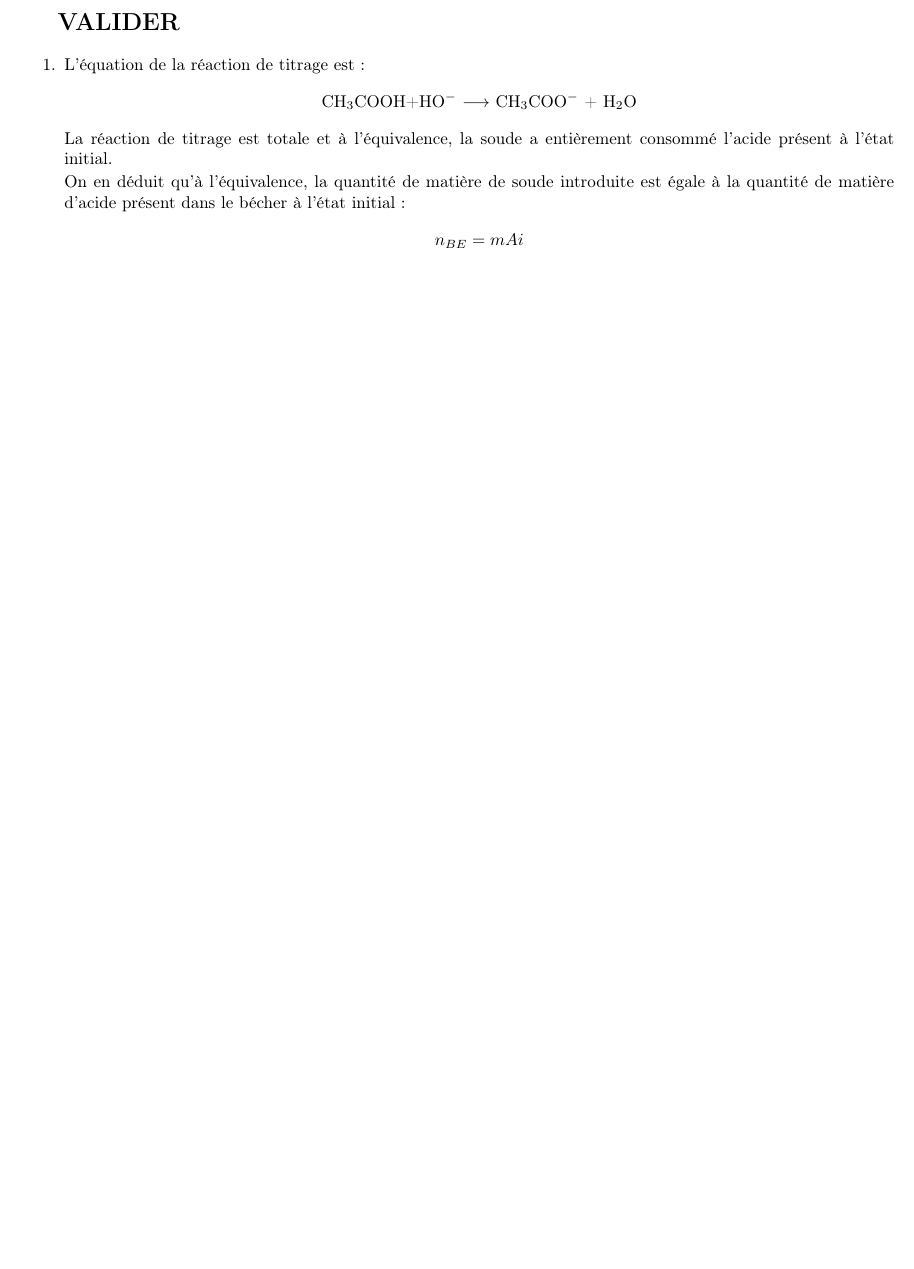
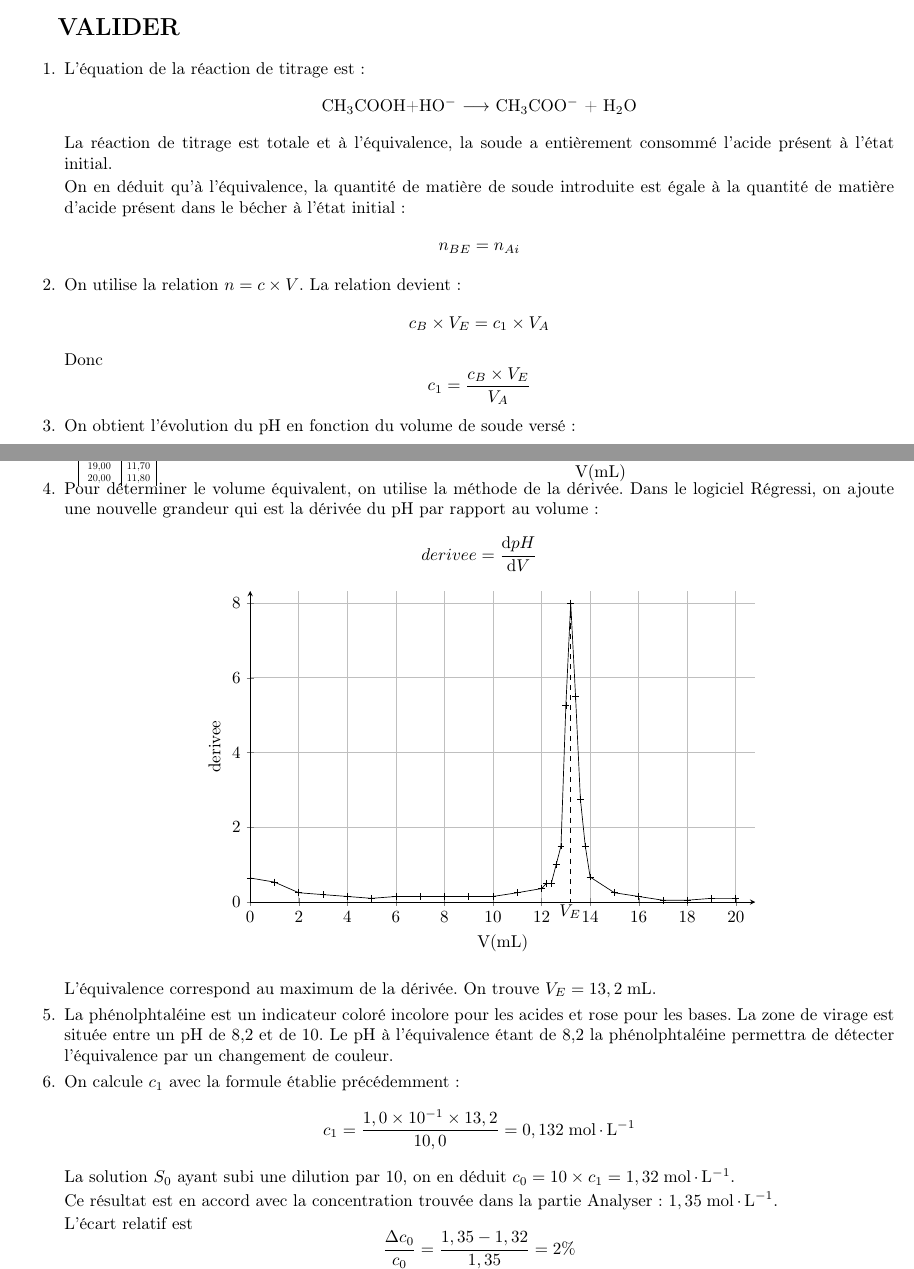
Before and after one commit to fizici1/TS-TP14-Correction, a LaTeX document (main.tex): part of page 2 of 2 before the commit and two parts of pages 1 and 2 of 2 after it, the two joined at a grey line, cut so that both start at the same text, the shorter picture padded with empty space. Compiled offline with pdfLaTeX.

Commit message:
Updates from Overleaf

```diff
--- a/main.tex
+++ b/main.tex
@@ -81,10 +81,33 @@ On réalise un premier dosage pour déterminer l'intervalle dans lequel se trouv
 
 Dans cette zone, on observe un changement de couleur dû à la présence de la phénolphtaléine.
 
-\def\imagetop#1{\vtop{\null\hbox{#1}}}
+
+\section{VALIDER}
+\begin{enumerate}
+    \item L'équation de la réaction de titrage est :
+    \begin{center}
+        \chemfig{CH_3COOH}+\chemfig{HO^{-}} $\longrightarrow$ \chemfig{CH_3COO^{-}} + \chemfig{H_2O}
+    \end{center}
+    La réaction de titrage est totale et à l'équivalence, la soude a entièrement consommé l'acide présent à l'état initial.
+
+    On en déduit qu'à l'équivalence, la quantité de matière de soude introduite est égale à la quantité de matière d'acide présent dans le bécher à l'état initial:
+    \[
+        n_{BE}=n_{Ai}
+    \]
+    \item On utilise la relation $n=c\times V$. La relation devient:
+    \[
+        c_B\times V_E=c_1\times V_A
+    \]
+    Donc
+    \[
+        c_1=\frac{c_B\times V_E}{V_A}
+    \]
+    \item On obtient l'évolution du pH en fonction du volume de soude versé:
+
+    \def\imagetop#1{\vtop{\null\hbox{#1}}}
 \begin{tabular}{p{4cm} p{10cm}}
 
-\imagetop{\scalebox{0.8 }{
+\imagetop{\scalebox{0.6 }{
 \begin{tabular}{|c|c|}
  V(mL) & pH\\ \hline
  0,000 & 2,800\\
@@ -134,18 +157,39 @@ Dans cette zone, on observe un changement de couleur dû à la présence de la p
 \end{tikzpicture}}
 \\
 \end{tabular}
-\section{VALIDER}
-\begin{enumerate}
-    \item L'équation de la réaction de titrage est :
-    \begin{center}
-        \chemfig{CH_3COOH}+\chemfig{HO^{-}} $\longrightarrow$ \chemfig{CH_3COO^{-}} + \chemfig{H_2O}
-    \end{center}
-    La réaction de titrage est totale et à l'équivalence, la soude a entièrement consommé l'acide présent à l'état initial.
+\item Pour déterminer le volume équivalent, on utilise la méthode de la dérivée. Dans le logiciel Régressi, on ajoute une nouvelle grandeur qui est la dérivée du pH par rapport au volume :
+\[
+    derivee = \frac{\mathrm{d}pH}{\mathrm{d}V}
+\]
+\begin{center}
+\begin{tikzpicture}
+\begin{axis}[
+height=8cm,width=12cm
+,axis x line=bottom,axis y line=left
+,xmin=0,xmax=20.8
+,ymin=0,ymax=8.322
+,grid=major
+,title={}
+,xlabel={V(mL)}
+,ylabel={derivee}
+]
+\addplot[draw=black,mark=+] file {derivee10.txt};
+\draw[dashed] (13.2,8) -- (13.2,0);
+\end{axis}
+\draw (6.6,-0.2) node{$V_E$};
+\end{tikzpicture}
+\end{center}
+L'équivalence correspond au maximum de la dérivée. On trouve $V_E=\unit{13,2}{\milli\liter}$.
+\item La phénolphtaléine est un indicateur coloré incolore pour les acides et rose pour les bases. La zone de virage est située entre un pH de 8,2 et de 10. Le pH à l'équivalence étant de 8,2 la phénolphtaléine permettra de détecter l'équivalence par un changement de couleur.
+\item On calcule $c_1$ avec la formule établie précédemment:
+\[
+c_1=\frac{1,0\times 10^{-1}\times 13,2}{10,0}=\unit{0,132}{\mole\usk\reciprocal\liter}
+\]
+La solution $S_0$ ayant subi une dilution par 10, on en déduit $c_0=10\times c_1=\unit{1,32}{\mole\usk\reciprocal\liter}$.
 
-    On en déduit qu'à l'équivalence, la quantité de matière de soude introduite est égale à la quantité de matière d'acide présent dans le bécher à l'état initial:
-    \[
-        n_{BE}=m{Ai}
-    \]
-    \item
+Ce résultat est en accord avec la concentration trouvée dans la partie Analyser : $\unit{1,35}{\mole\usk\reciprocal\liter}$.
+
+L'écart relatif est
+\[\frac{\Delta c_0}{c_0}=\frac{1,35-1,32}{1,35}=2\%\]
 \end{enumerate}
 \end{document}
```
Also changed, not shown: derivee.tex (added, +32 -0 lines), derivee10.txt (added, +29 -0 lines).
